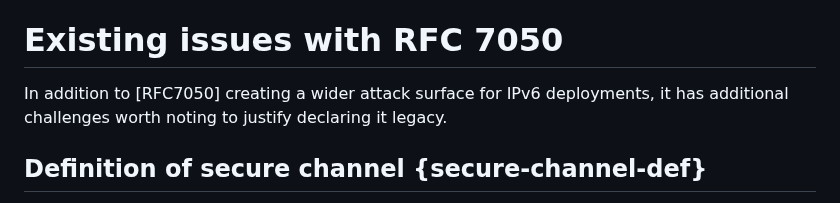
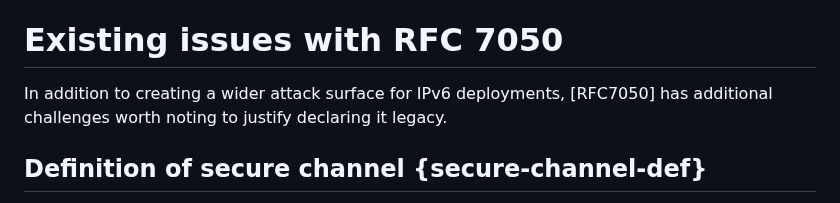
Before and after one commit to furry13/draft-buraglio-deprecate7050, a Markdown page: draft-buraglio-deprecate7050.md, the part around the change. Drawn GitHub-style.

Commit message:
nobody likes identifying antecedents
Co-authored-by: furry13 <furry13@gmail.com>

```diff
--- a/draft-buraglio-deprecate7050.md
+++ b/draft-buraglio-deprecate7050.md
@@ -66,7 +66,7 @@ pref64
 
 # Existing issues with RFC 7050
 
-In addition to [RFC7050] creating a wider attack surface for IPv6 deployments, it has additional challenges worth noting to justify declaring it legacy.
+In addition to creating a wider attack surface for IPv6 deployments, [RFC7050]  has additional challenges worth noting to justify declaring it legacy.
 
 ## Definition of secure channel {secure-channel-def}
 
```
